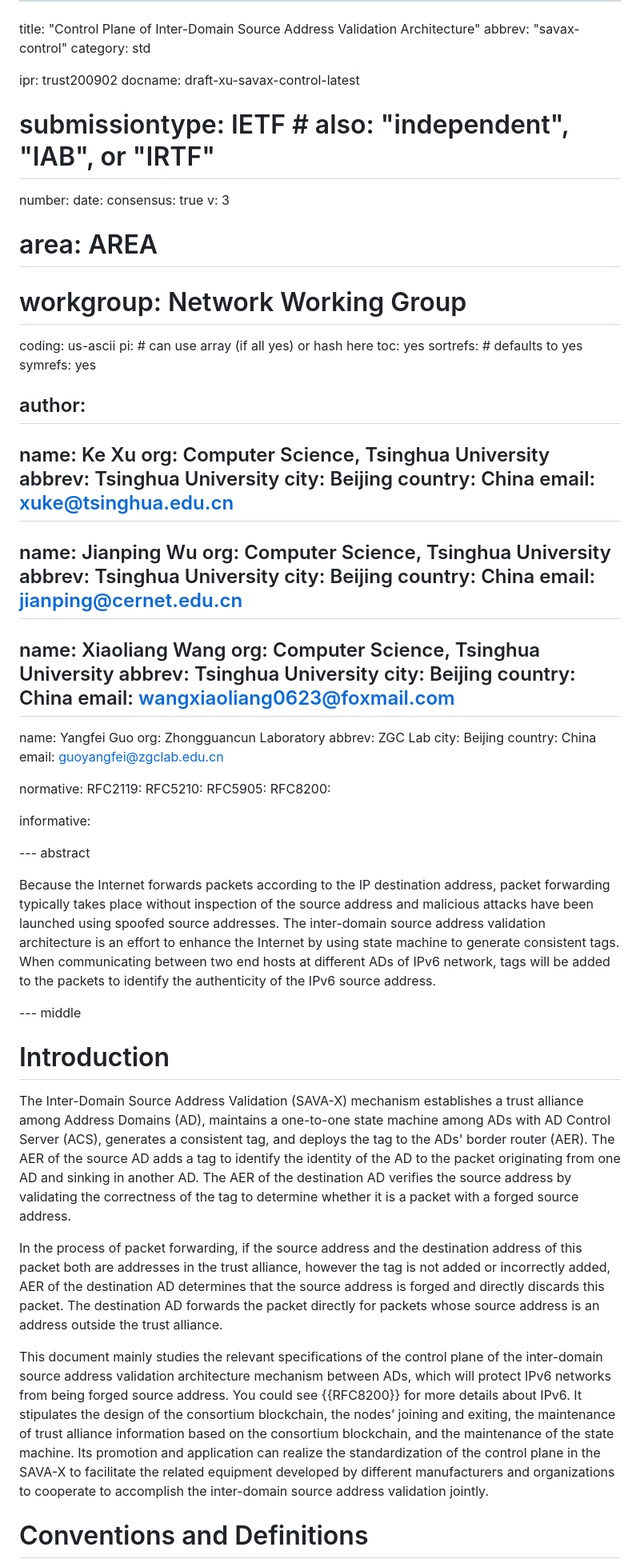
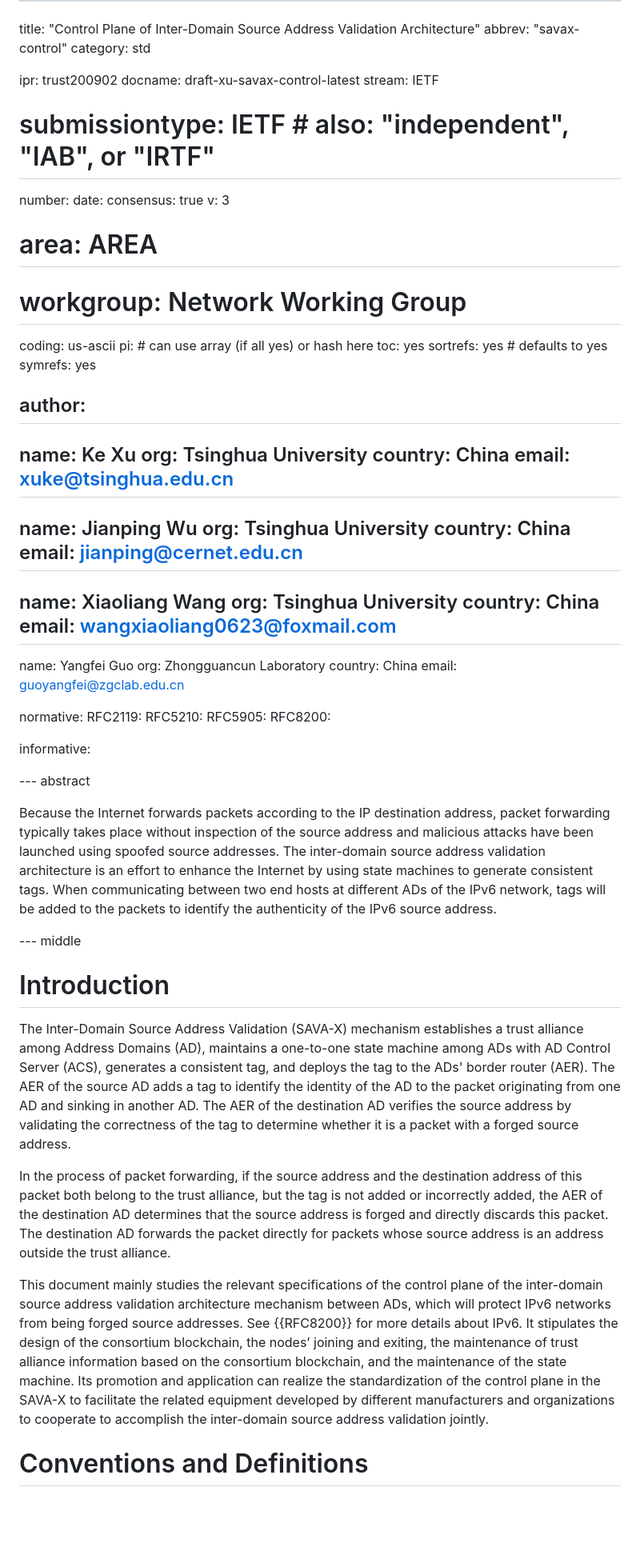
Before and after one commit to BasilGuo/savax, a Markdown page: draft-xu-savax-control.md, the part around one of its changes. Shown at 80% size. GitHub-like rendering; blank space fills up the shorter version.

```diff
--- a/draft-xu-savax-control.md
+++ b/draft-xu-savax-control.md
@@ -6,6 +6,7 @@ category: std
 
 ipr: trust200902
 docname: draft-xu-savax-control-latest
+stream: IETF
 # submissiontype: IETF  # also: "independent", "IAB", or "IRTF"
 number:
 date:
@@ -16,37 +17,29 @@ v: 3
 
 coding: us-ascii
 pi:    # can use array (if all yes) or hash here
-  toc: yes
-  sortrefs:   # defaults to yes
-  symrefs: yes
+toc: yes
+sortrefs: yes  # defaults to yes
+symrefs: yes
 
 author:
 -
   name: Ke Xu
-  org: Computer Science, Tsinghua University
-  abbrev: Tsinghua University
-  city: Beijing
+  org: Tsinghua University
   country: China
   email: xuke@tsinghua.edu.cn
 -
   name: Jianping Wu
-  org: Computer Science, Tsinghua University
-  abbrev: Tsinghua University
-  city: Beijing
+  org: Tsinghua University
   country: China
   email: jianping@cernet.edu.cn
 -
   name: Xiaoliang Wang
-  org: Computer Science, Tsinghua University
-  abbrev: Tsinghua University
-  city: Beijing
+  org: Tsinghua University
   country: China
   email: wangxiaoliang0623@foxmail.com
 -
   name: Yangfei Guo
   org: Zhongguancun Laboratory
-  abbrev: ZGC Lab
-  city: Beijing
   country: China
   email: guoyangfei@zgclab.edu.cn
 
@@ -61,7 +54,7 @@ informative:
 
 --- abstract
 
-Because the Internet forwards packets according to the IP destination address, packet forwarding typically takes place without inspection of the source address and malicious attacks have been launched using spoofed source addresses. The inter-domain source address validation architecture is an effort to enhance the Internet by using state machine to generate consistent tags. When communicating between two end hosts at different ADs of IPv6 network, tags will be added to the packets to identify the authenticity of the IPv6 source address.
+Because the Internet forwards packets according to the IP destination address, packet forwarding typically takes place without inspection of the source address and malicious attacks have been launched using spoofed source addresses. The inter-domain source address validation architecture is an effort to enhance the Internet by using state machines to generate consistent tags. When communicating between two end hosts at different ADs of the IPv6 network, tags will be added to the packets to identify the authenticity of the IPv6 source address.
 
 
 
@@ -71,9 +64,9 @@ Because the Internet forwards packets according to the IP destination address, p
 
 The Inter-Domain Source Address Validation (SAVA-X) mechanism establishes a trust alliance among Address Domains (AD), maintains a one-to-one state machine among ADs with AD Control Server (ACS), generates a consistent tag, and deploys the tag to the ADs' border router (AER). The AER of the source AD adds a tag to identify the identity of the AD to the packet originating from one AD and sinking in another AD. The AER of the destination AD verifies the source address by validating the correctness of the tag to determine whether it is a packet with a forged source address.
 
-In the process of packet forwarding, if the source address and the destination address of this packet both are addresses in the trust alliance, however the tag is not added or incorrectly added, AER of the destination AD determines that the source address is forged and directly discards this packet. The destination AD forwards the packet directly for packets whose source address is an address outside the trust alliance.
+In the process of packet forwarding, if the source address and the destination address of this packet both belong to the trust alliance, but the tag is not added or incorrectly added, the AER of the destination AD determines that the source address is forged and directly discards this packet. The destination AD forwards the packet directly for packets whose source address is an address outside the trust alliance.
 
-This document mainly studies the relevant specifications of the control plane of the inter-domain source address validation architecture mechanism between ADs, which will protect IPv6 networks from being forged source address. You could see {{RFC8200}} for more details about IPv6. It stipulates the design of the consortium blockchain, the nodes’ joining and exiting, the maintenance of trust alliance information based on the consortium blockchain, and the maintenance of the state machine. Its promotion and application can realize the standardization of the control plane in the SAVA-X to facilitate the related equipment developed by different manufacturers and organizations to cooperate to accomplish the inter-domain source address validation jointly.
+This document mainly studies the relevant specifications of the control plane of the inter-domain source address validation architecture mechanism between ADs, which will protect IPv6 networks from being forged source addresses. See {{RFC8200}} for more details about IPv6. It stipulates the design of the consortium blockchain, the nodes’ joining and exiting, the maintenance of trust alliance information based on the consortium blockchain, and the maintenance of the state machine. Its promotion and application can realize the standardization of the control plane in the SAVA-X to facilitate the related equipment developed by different manufacturers and organizations to cooperate to accomplish the inter-domain source address validation jointly.
 
 # Conventions and Definitions
 
```
Also changed, not shown: other parts of draft-xu-savax-control.md (+30 -30 lines).
